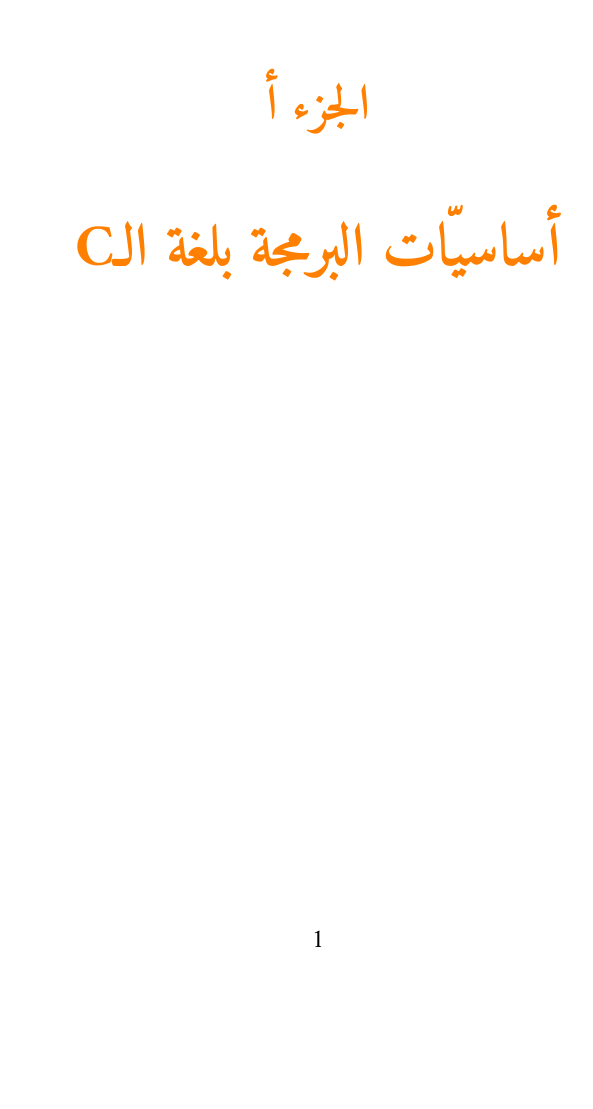
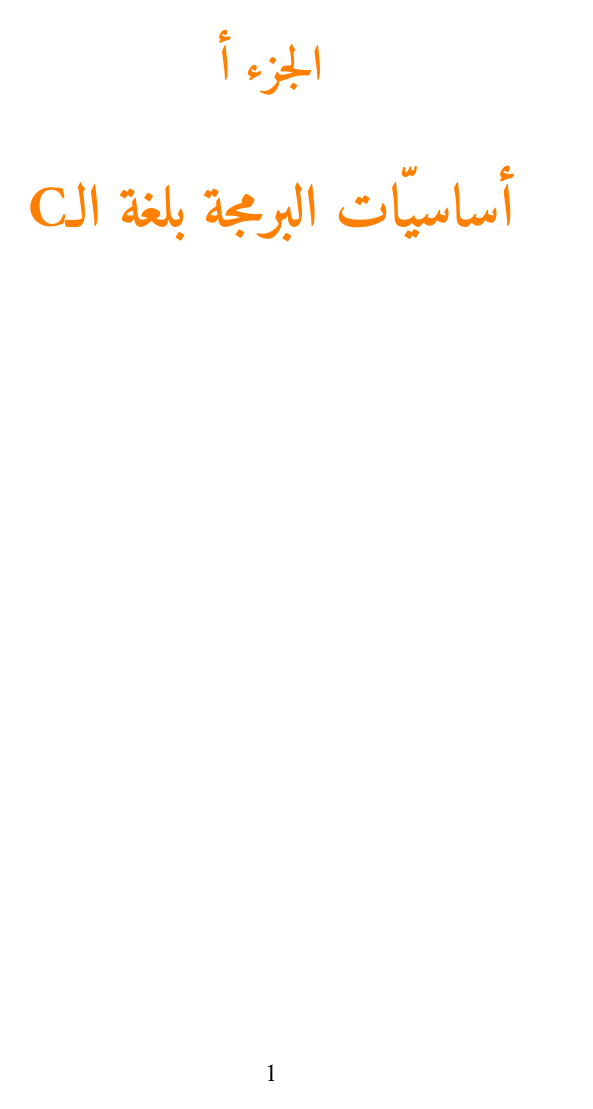
Before and after one commit to Hamza5/Learn-to-program-with-C_AR, a LaTeX book (book.tex): page 1 of 10 before the commit and page 1 of 8 after it. Compiled offline with XeLaTeX; a missing font is replaced by an installed copy or a similar font.

Commit message:
إضافة بعض التعديلات المقترحة من طرف عدن و أحمد
* تعديل الهوامش
* تغيير لون الأقسام
* تغيير لون علب المعلومات و الأسئلة

```diff
--- a/book.tex
+++ b/book.tex
@@ -6,6 +6,7 @@
 \usepackage[colorlinks=true,urlcolor=blue,unicode=true]{hyperref} % For hyperlinks
 \usepackage{fancyhdr} % For page headers
 \usepackage{polyglossia} % Babel alternative in XeLaTex
+\usepackage[top=2.5cm, bottom=2.5cm, left=2cm, right=2cm]{geometry} % To control page margins
 % Language settings
 \setmainlanguage[locale=algeria]{arabic}
 \setotherlanguage{english}
@@ -20,14 +21,14 @@
 \newfontfamily\englishfont[Script=Latin]{Arial} % Font used for latin text in the document
 % Boxes definitions
 \tcbset{boxrule=0mm, arc=2pt}
-\newtcolorbox{information}{colback=blue!70!green!10, colframe=blue!80!green!5} % Used for information boxes
+\newtcolorbox{question}{colback=blue!70!green!10, colframe=blue!80!green!5, fontupper=\itshape} % Used for question boxes
 \newtcolorbox{critical}{colback=red!20, colframe=red!50} % Used for critical warning boxes
 \newtcolorbox{warning}{colback=yellow!20, colframe=yellow!50} % Used for warning boxes
-\newtcolorbox{question}{colback=black!5, colframe=black!10, fontupper=\itshape} % Used for question boxes
+\newtcolorbox{information}{colback=blue!5!green!20, colframe=blue!10!green} % Used for information boxes
 \newcommand\InlineCode[1]{\fcolorbox{black!25}{black!10}{\ttfamily #1}}
 % Titles settings (Make them orange)
 \let\oldchapter\chapter
-\renewcommand\chapter[1]{{\color{orange}\oldchapter{#1}}}
+\renewcommand\chapter[1]{{\color{green!30!blue!80}\oldchapter{#1}}}
 \let\oldpart\part
 \renewcommand\part[1]{{\color{orange}\oldpart{#1}}}
 \let\oldsection\section
@@ -51,6 +52,7 @@
 \fancyhead{}
 \fancyhead[OR,EL]{\rightmark}
 \fancyhead[ER,OL]{\leftmark}
+\setlength{\footskip}{1.5cm}
 % Fixing the issues of the numbering
 \renewcommand{\thepart}{\Alph{part}}
 \renewcommand{\thechapter}{\Alph{part}.\arabic{chapter}}
```
Also changed, not shown: README.md, book.tex (2 more changed lines).
